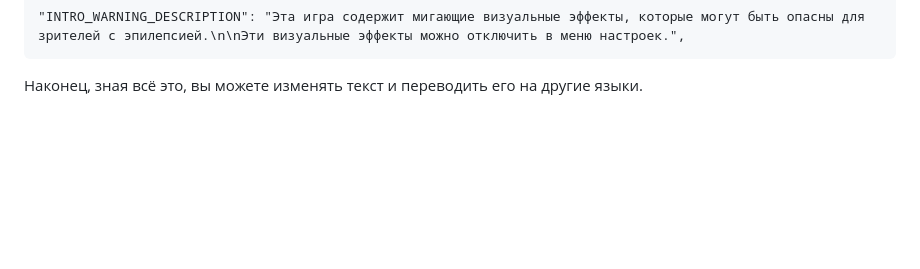
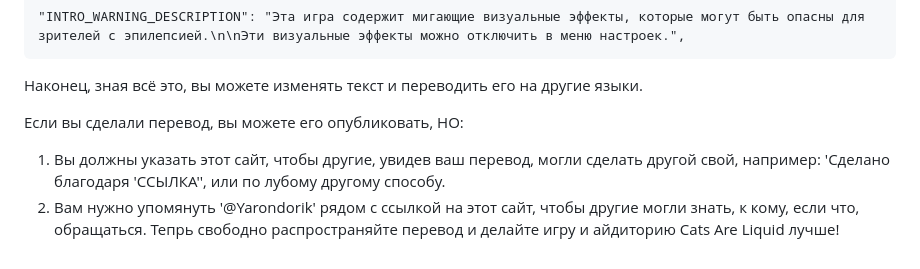
Before and after one commit to Yarondorik310/Cal-ABP--How_to_make_translator, a Markdown page: README.md, the part around the change. Drawn GitHub-style; blank space fills up the shorter version.

```diff
--- a/README.md
+++ b/README.md
@@ -79,3 +79,10 @@ en-US.lang работает так: он создаёт переменную, к
     "INTRO_WARNING_DESCRIPTION": "Эта игра содержит мигающие визуальные эффекты, которые могут быть опасны для зрителей с эпилепсией.\n\nЭти визуальные эффекты можно отключить в меню настроек.",
 
 Наконец, зная всё это, вы можете изменять текст и переводить его на другие языки.
+
+
+
+Если вы сделали перевод, вы можете его опубликовать, НО:
+1. Вы должны указать этот сайт, чтобы другие, увидев ваш перевод, могли сделать другой свой, например: 'Сделано благодаря 'ССЫЛКА'', или по лубому другому способу.
+2. Вам нужно упомянуть '@Yarondorik' рядом с ссылкой на этот сайт, чтобы другие могли знать, к кому, если что, обращаться.
+Тепрь свободно распространяйте перевод и делайте игру и айдиторию Cats Are Liquid лучше!
```
